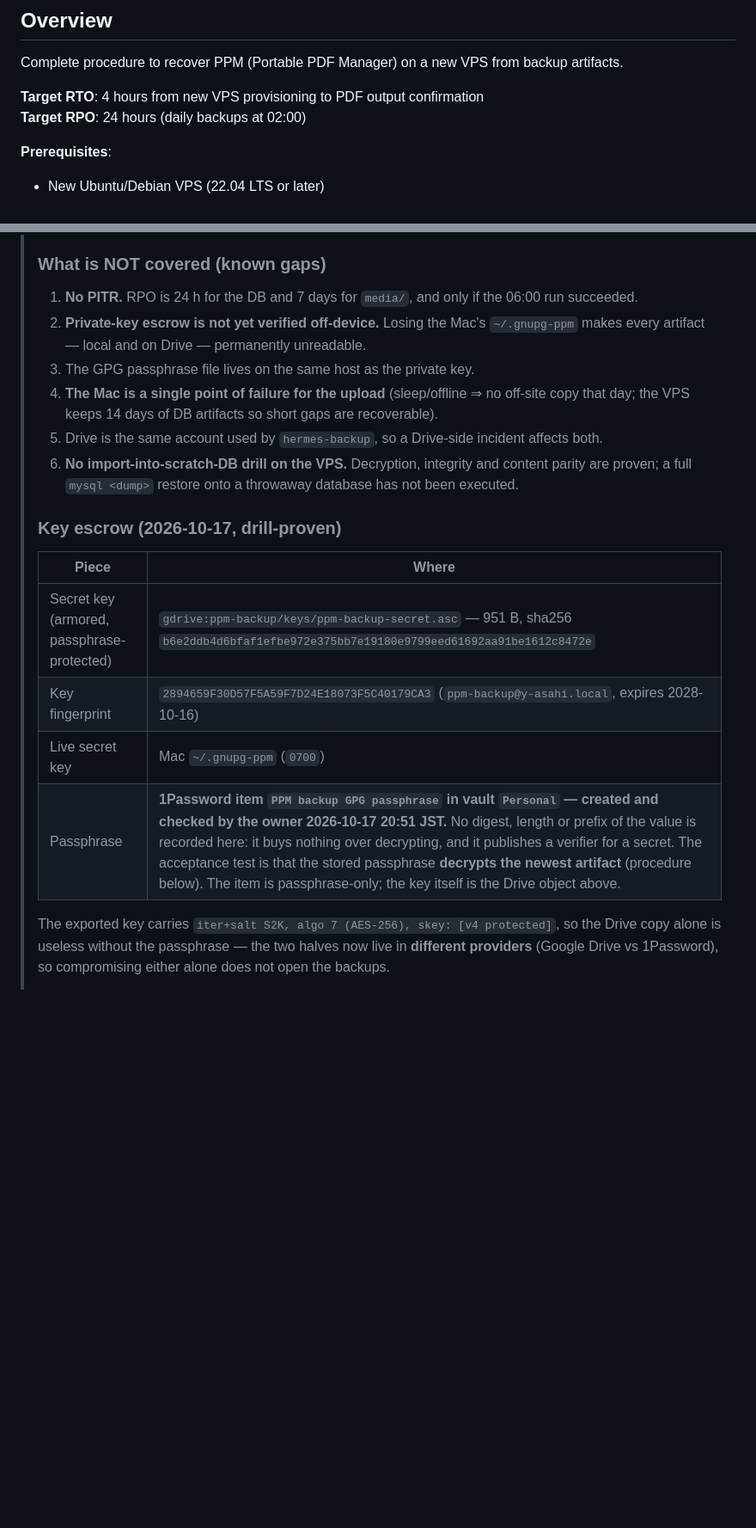
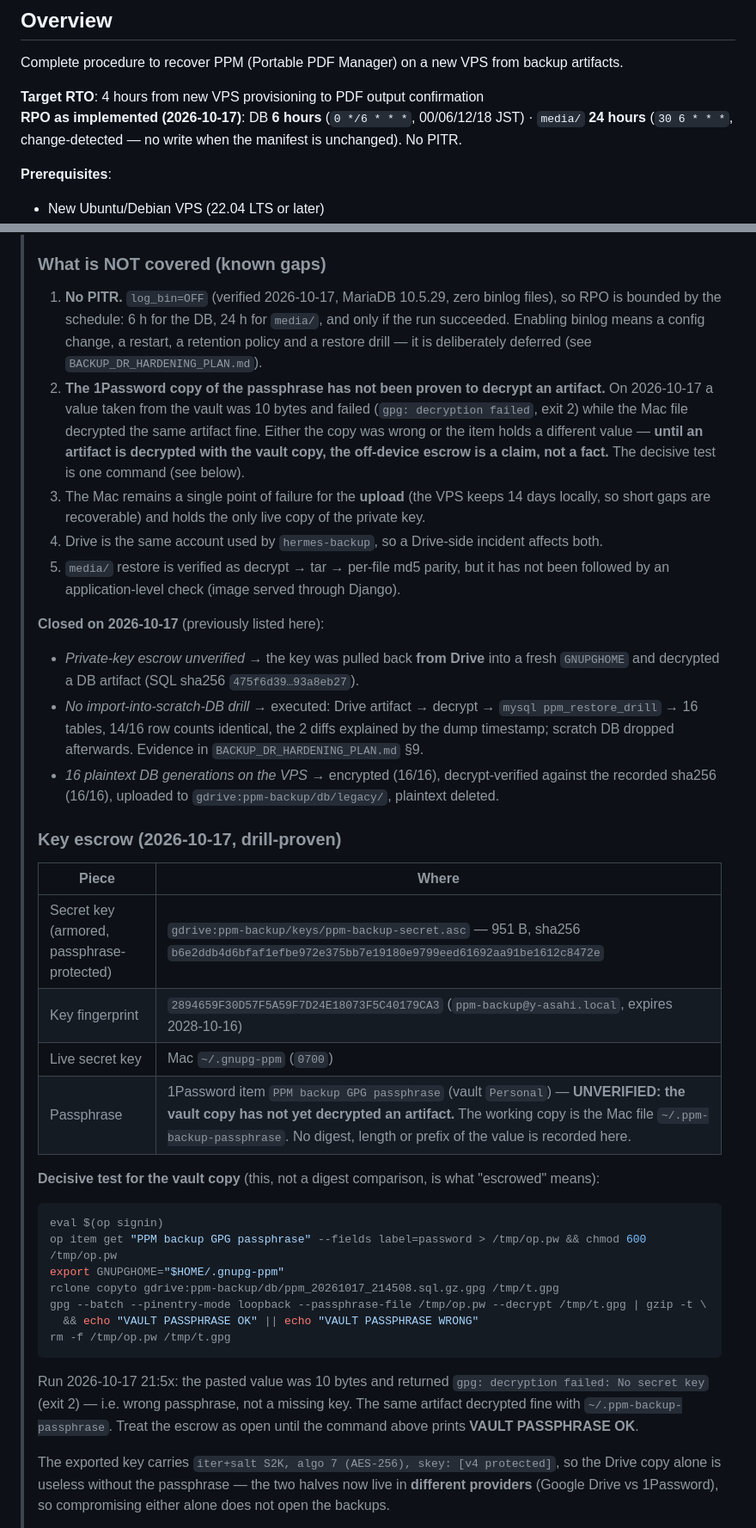
Before and after one commit to malko73/ppm, a Markdown page: docs/DISASTER_RECOVERY_PLAYBOOK.md, 2 parts joined by grey strips. Shown at 86% size. Drawn GitHub-style; blank space fills up the shorter version.

````diff
--- a/docs/DISASTER_RECOVERY_PLAYBOOK.md
+++ b/docs/DISASTER_RECOVERY_PLAYBOOK.md
@@ -5,7 +5,8 @@
 Complete procedure to recover PPM (Portable PDF Manager) on a new VPS from backup artifacts.
 
 **Target RTO**: 4 hours from new VPS provisioning to PDF output confirmation
-**Target RPO**: 24 hours (daily backups at 02:00)
+**RPO as implemented (2026-10-17)**: DB **6 hours** (`0 */6 * * *`, 00/06/12/18 JST) · `media/` **24 hours**
+(`30 6 * * *`, change-detected — no write when the manifest is unchanged). No PITR.
 
 **Prerequisites**:
 - New Ubuntu/Debian VPS (22.04 LTS or later)
@@ -106,15 +107,29 @@ Complete procedure to recover PPM (Portable PDF Manager) on a new VPS from backu
 >
 > ### What is NOT covered (known gaps)
 >
-> 1. **No PITR.** RPO is 24 h for the DB and 7 days for `media/`, and only if the 06:00 run succeeded.
-> 2. **Private-key escrow is not yet verified off-device.** Losing the Mac's `~/.gnupg-ppm` makes
->    every artifact — local and on Drive — permanently unreadable.
-> 3. The GPG passphrase file lives on the same host as the private key.
-> 4. **The Mac is a single point of failure for the upload** (sleep/offline ⇒ no off-site copy that day;
->    the VPS keeps 14 days of DB artifacts so short gaps are recoverable).
-> 5. Drive is the same account used by `hermes-backup`, so a Drive-side incident affects both.
-> 6. **No import-into-scratch-DB drill on the VPS.** Decryption, integrity and content parity are
->    proven; a full `mysql <dump>` restore onto a throwaway database has not been executed.
+> 1. **No PITR.** `log_bin=OFF` (verified 2026-10-17, MariaDB 10.5.29, zero binlog files), so RPO is
+>    bounded by the schedule: 6 h for the DB, 24 h for `media/`, and only if the run succeeded.
+>    Enabling binlog means a config change, a restart, a retention policy and a restore drill — it is
+>    deliberately deferred (see `BACKUP_DR_HARDENING_PLAN.md`).
+> 2. **The 1Password copy of the passphrase has not been proven to decrypt an artifact.** On
+>    2026-10-17 a value taken from the vault was 10 bytes and failed (`gpg: decryption failed`,
+>    exit 2) while the Mac file decrypted the same artifact fine. Either the copy was wrong or the
+>    item holds a different value — **until an artifact is decrypted with the vault copy, the
+>    off-device escrow is a claim, not a fact.** The decisive test is one command (see below).
+> 3. The Mac remains a single point of failure for the **upload** (the VPS keeps 14 days locally, so
+>    short gaps are recoverable) and holds the only live copy of the private key.
+> 4. Drive is the same account used by `hermes-backup`, so a Drive-side incident affects both.
+> 5. `media/` restore is verified as decrypt → tar → per-file md5 parity, but it has not been
+>    followed by an application-level check (image served through Django).
+>
+> **Closed on 2026-10-17** (previously listed here):
+> * *Private-key escrow unverified* → the key was pulled back **from Drive** into a fresh `GNUPGHOME`
+>   and decrypted a DB artifact (SQL sha256 `475f6d39…93a8eb27`).
+> * *No import-into-scratch-DB drill* → executed: Drive artifact → decrypt → `mysql ppm_restore_drill`
+>   → 16 tables, 14/16 row counts identical, the 2 diffs explained by the dump timestamp; scratch DB
+>   dropped afterwards. Evidence in `BACKUP_DR_HARDENING_PLAN.md` §9.
+> * *16 plaintext DB generations on the VPS* → encrypted (16/16), decrypt-verified against the
+>   recorded sha256 (16/16), uploaded to `gdrive:ppm-backup/db/legacy/`, plaintext deleted.
 >
 > ### Key escrow (2026-10-17, drill-proven)
 >
@@ -123,7 +138,24 @@ Complete procedure to recover PPM (Portable PDF Manager) on a new VPS from backu
 > | Secret key (armored, passphrase-protected) | `gdrive:ppm-backup/keys/ppm-backup-secret.asc` — 951 B, sha256 `b6e2ddb4d6bfaf1efbe972e375bb7e19180e9799eed61692aa91be1612c8472e` |
 > | Key fingerprint | `2894659F30D57F5A59F7D24E18073F5C40179CA3` (`ppm-backup@y-asahi.local`, expires 2028-10-16) |
 > | Live secret key | Mac `~/.gnupg-ppm` (`0700`) |
-> | Passphrase | **1Password item `PPM backup GPG passphrase` in vault `Personal` — created and checked by the owner 2026-10-17 20:51 JST.** No digest, length or prefix of the value is recorded here: it buys nothing over decrypting, and it publishes a verifier for a secret. The acceptance test is that the stored passphrase **decrypts the newest artifact** (procedure below). The item is passphrase-only; the key itself is the Drive object above. |
+> | Passphrase | 1Password item `PPM backup GPG passphrase` (vault `Personal`) — **UNVERIFIED: the vault copy has not yet decrypted an artifact.** The working copy is the Mac file `~/.ppm-backup-passphrase`. No digest, length or prefix of the value is recorded here. |
+>
+> **Decisive test for the vault copy** (this, not a digest comparison, is what "escrowed" means):
+>
+> ```bash
+> eval $(op signin)
+> op item get "PPM backup GPG passphrase" --fields label=password > /tmp/op.pw && chmod 600 /tmp/op.pw
+> export GNUPGHOME="$HOME/.gnupg-ppm"
+> rclone copyto gdrive:ppm-backup/db/ppm_20261017_214508.sql.gz.gpg /tmp/t.gpg
+> gpg --batch --pinentry-mode loopback --passphrase-file /tmp/op.pw --decrypt /tmp/t.gpg | gzip -t \
+>   && echo "VAULT PASSPHRASE OK" || echo "VAULT PASSPHRASE WRONG"
+> rm -f /tmp/op.pw /tmp/t.gpg
+> ```
+>
+> Run 2026-10-17 21:5x: the pasted value was 10 bytes and returned `gpg: decryption failed: No secret key`
+> (exit 2) — i.e. wrong passphrase, not a missing key. The same artifact decrypted fine with
+> `~/.ppm-backup-passphrase`. Treat the escrow as open until the command above prints
+> **VAULT PASSPHRASE OK**.
 >
 > The exported key carries `iter+salt S2K, algo 7 (AES-256), skey: [v4 protected]`, so the Drive copy
 > alone is useless without the passphrase — the two halves now live in **different providers**
````
Also changed, not shown: docs/BACKUP_DR_HARDENING_PLAN.md (added, +239 -0 lines).
